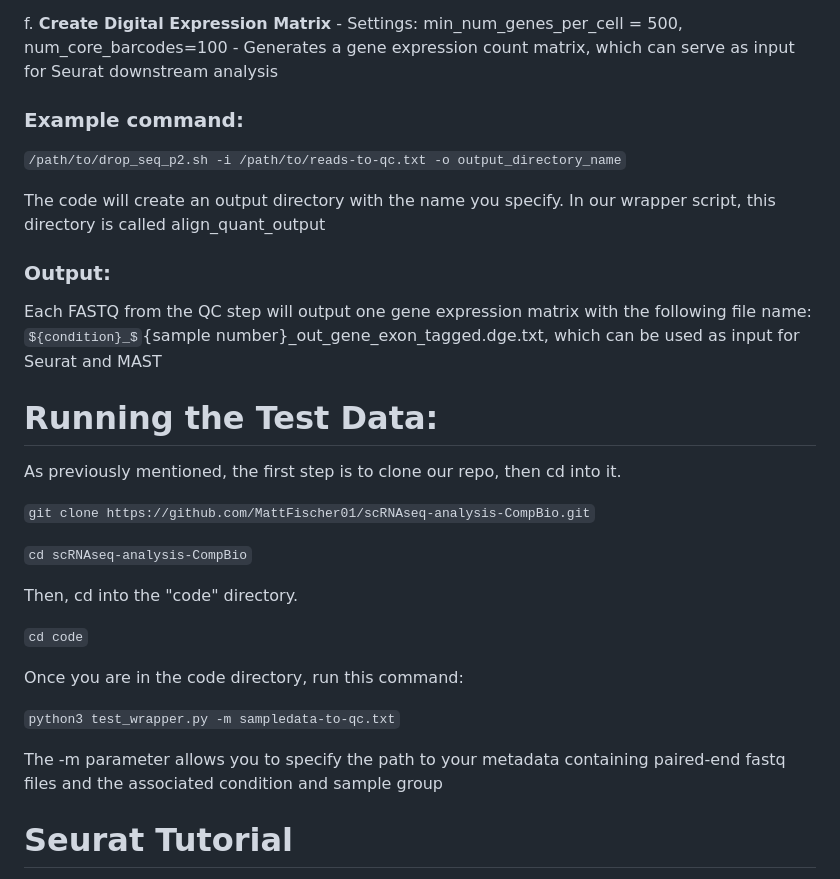
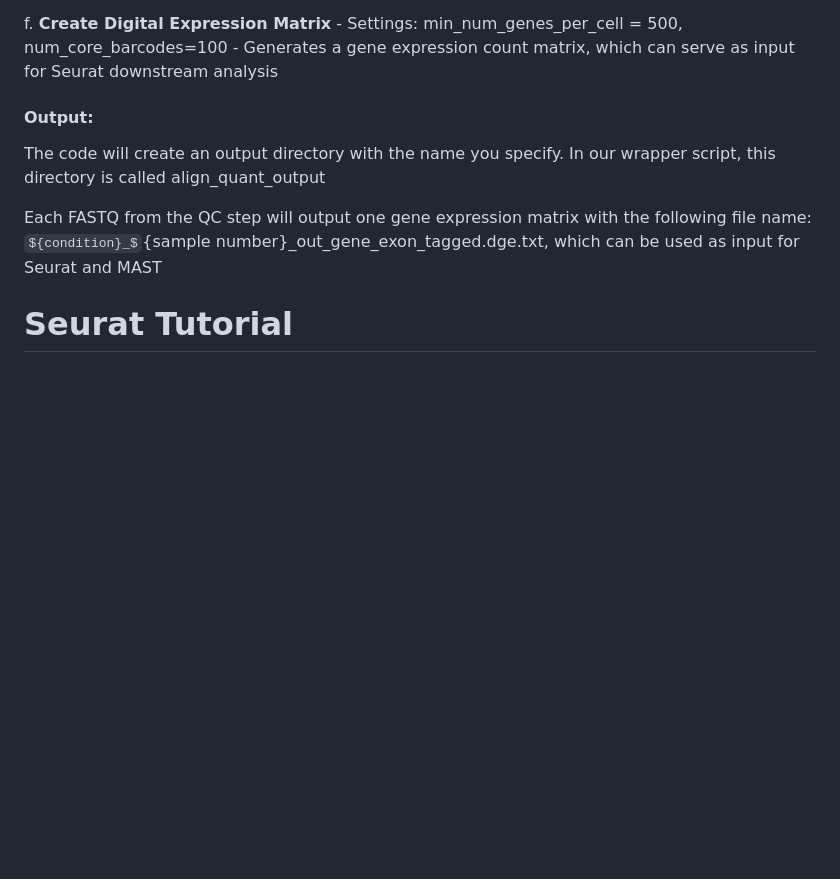
Before and after one commit to MattFischer01/scRNAseq-analysis-CompBio, a Markdown page: README.md, the part around one of its changes. Rendered like a GitHub page; some formulas as TeX source; blank space fills up the shorter version.

```diff
--- a/README.md
+++ b/README.md
@@ -123,33 +140,11 @@ f. **Create Digital Expression Matrix**
 	- Settings: min_num_genes_per_cell = 500, num_core_barcodes=100
 	- Generates a gene expression count matrix, which can serve as input for Seurat downstream analysis
 
-### Example command:
-`/path/to/drop_seq_p2.sh -i /path/to/reads-to-qc.txt -o output_directory_name`
 
+#### Output:
 The code will create an output directory with the name you specify. In our wrapper script, this directory is called align_quant_output
 
-### Output:
 Each FASTQ from the QC step will output one gene expression matrix with the following file name: ${condition}_${sample number}_out_gene_exon_tagged.dge.txt, which can be used as input for Seurat and MAST
-
-
-# Running the Test Data:
-
-As previously mentioned, the first step is to clone our repo, then cd into it.
-
-`git clone https://github.com/MattFischer01/scRNAseq-analysis-CompBio.git`
-
-`cd scRNAseq-analysis-CompBio`
-
-
-Then, cd into the "code" directory.
-
-`cd code`
-
-Once you are in the code directory, run this command:
-
-`python3 test_wrapper.py -m sampledata-to-qc.txt`
-
-The -m parameter allows you to specify the path to your metadata containing paired-end fastq files and the associated condition and sample group
 
 
 # Seurat Tutorial
```
Also changed, not shown: other parts of README.md (+25 -8 lines).
